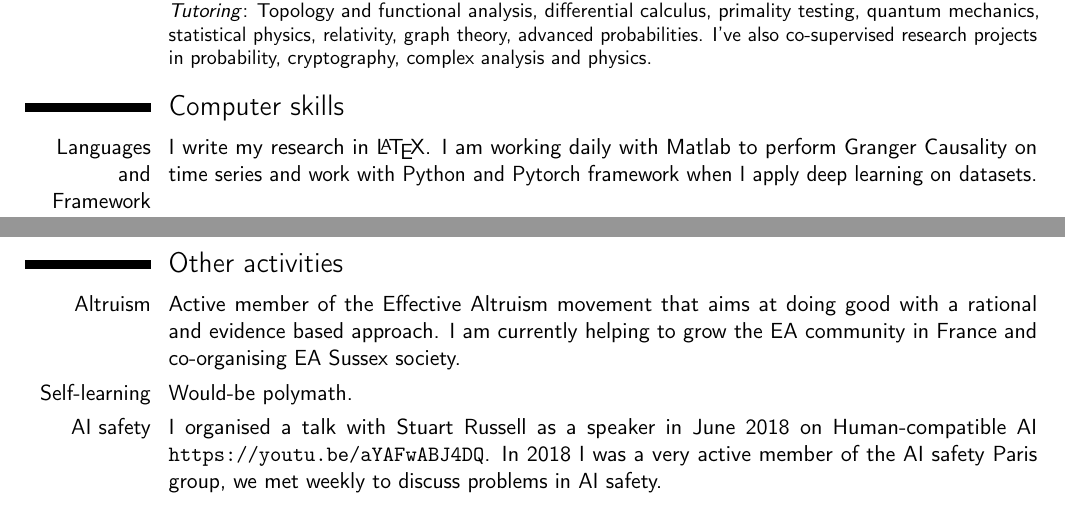
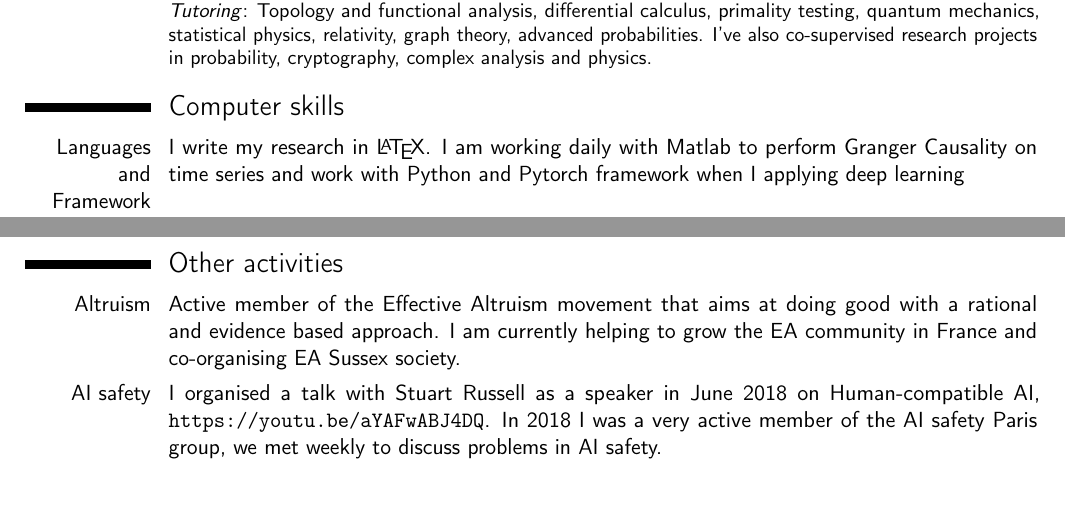
Before and after one commit to gcorlouer/CV, a LaTeX CV (main.tex): two parts of pages 2 and 3 of 3, joined at a grey line, cut so that both start at the same text. Compiled offline with pdfLaTeX.

Commit message:
Updates from Overleaf

```diff
--- a/main.tex
+++ b/main.tex
@@ -47,7 +47,7 @@
 %\phone{(000) 111 1112}
 %\fax{(000) 111 1113}
 \email{gc349@sussex.ac.uk}
-%\homepage{staff.org.edu/~jsmith}{staff.org.edu/$\sim$jsmith} % The first argument is %the url for the clickable link, the second argument is the url displayed in the %template - this allows special characters to be displayed such as the tilde in this %example
+\homepage{github.com/gcorlouer}{} % The first argument is %the url for the clickable link, the second argument is the url displayed in the %template - this allows special characters to be displayed such as the tilde in this %example
 %\extrainfo{additional information}
 %\photo[70pt][0.4pt]{picture} % The first bracket is the picture height, the second is %the thickness of the frame around the picture (0pt for no frame)
 \quote{PhD candidate in informatics passionate about AI, maths and cognitive neuroscience}
@@ -86,12 +86,11 @@
 \emph{Courses taught}: Linear algebra and elementary logic.\\ \emph{Tutoring}: Topology and functional analysis, differential calculus, primality testing, quantum mechanics, statistical physics, relativity, graph theory, advanced probabilities. I've also co-supervised research projects in probability, cryptography, complex analysis and physics.}
 %-----------Skills--------%
 \section{Computer skills}
-\cvitem{Languages and Framework}{I write my research in \LaTeX. I am working daily with Matlab to perform Granger Causality on time series and work with Python and Pytorch framework when I apply deep learning on datasets.}
+\cvitem{Languages and Framework}{I write my research in \LaTeX. I am working daily with Matlab to perform Granger Causality on time series and work with Python and Pytorch framework when I applying deep learning}
 %\cvitem{Software}{\LaTeX, Python, Matlab}
 %-------------Interests---------%
 \section{Other activities}
 \cvitem{Altruism}{Active member of the Effective Altruism movement that aims at doing good with a rational and evidence based approach. I am currently helping to grow the EA community in France and co-organising EA Sussex society.}
-\cvitem{Self-learning}{Would-be polymath.}
-\cvitem{AI safety}{I organised a talk with Stuart Russell as a speaker in June 2018 on Human-compatible AI \url{https://youtu.be/aYAFwABJ4DQ}. In 2018 I was a very active member of the AI safety Paris group, we met weekly to discuss problems in AI safety. }
+\cvitem{AI safety}{I organised a talk with Stuart Russell as a speaker in June 2018 on Human-compatible AI, \url{https://youtu.be/aYAFwABJ4DQ}. In 2018 I was a very active member of the AI safety Paris group, we met weekly to discuss problems in AI safety. }
 \cvitem{Sports}{Running, hiking, dancing, table tennis}
  \end{document}
```
